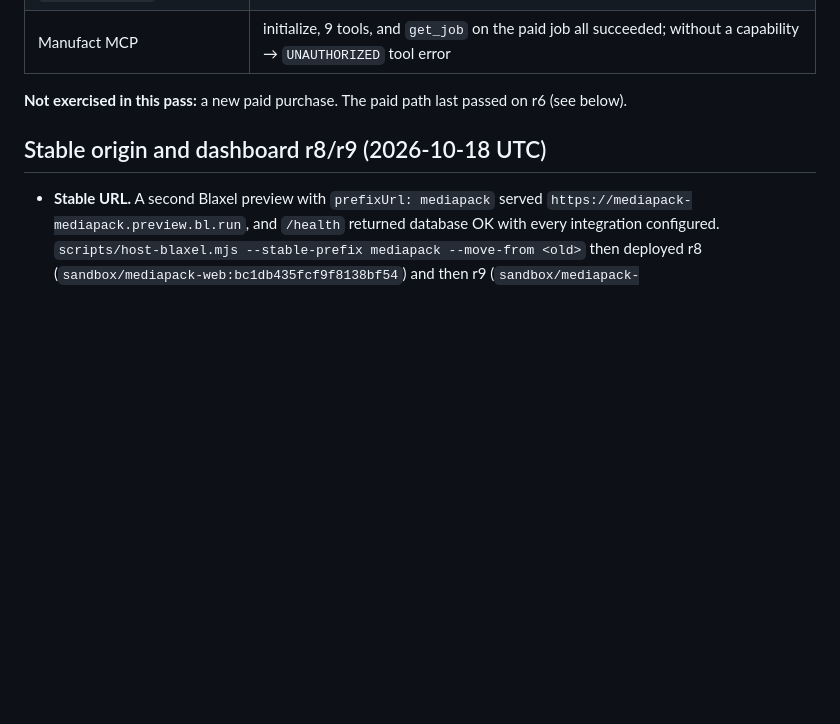
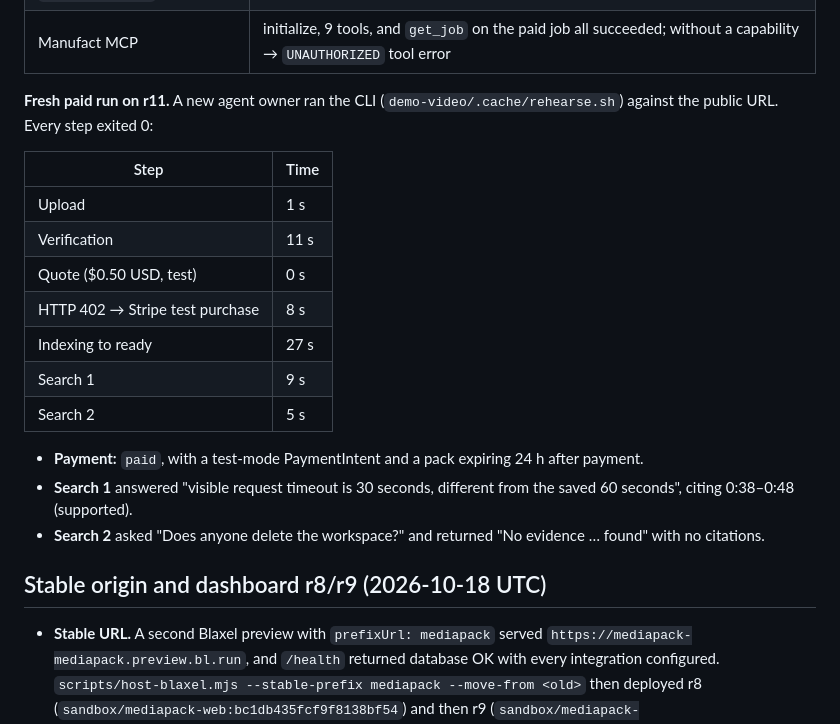
Before and after one commit to ankitshah009/mediapack, a Markdown page: docs/verification.md, the part around the change. GitHub-like rendering; blank space fills up the shorter version.

Commit message:
docs: record a fresh paid end-to-end run on r11

```diff
--- a/docs/verification.md
+++ b/docs/verification.md
@@ -32,7 +32,21 @@ The same session also checked the other public surfaces:
 | Unauthenticated `/internal/tick` | 401 |
 | Manufact MCP | initialize, 9 tools, and `get_job` on the paid job all succeeded; without a capability → `UNAUTHORIZED` tool error |
 
-**Not exercised in this pass:** a new paid purchase. The paid path last passed on r6 (see below).
+**Fresh paid run on r11.** A new agent owner ran the CLI (`demo-video/.cache/rehearse.sh`) against the public URL. Every step exited 0:
+
+| Step | Time |
+| --- | --- |
+| Upload | 1 s |
+| Verification | 11 s |
+| Quote ($0.50 USD, test) | 0 s |
+| HTTP 402 → Stripe test purchase | 8 s |
+| Indexing to ready | 27 s |
+| Search 1 | 9 s |
+| Search 2 | 5 s |
+
+- **Payment:** `paid`, with a test-mode PaymentIntent and a pack expiring 24 h after payment.
+- **Search 1** answered "visible request timeout is 30 seconds, different from the saved 60 seconds", citing 0:38–0:48 (supported).
+- **Search 2** asked "Does anyone delete the workspace?" and returned "No evidence … found" with no citations.
 
 ## Stable origin and dashboard r8/r9 (2026-10-18 UTC)
 
```
